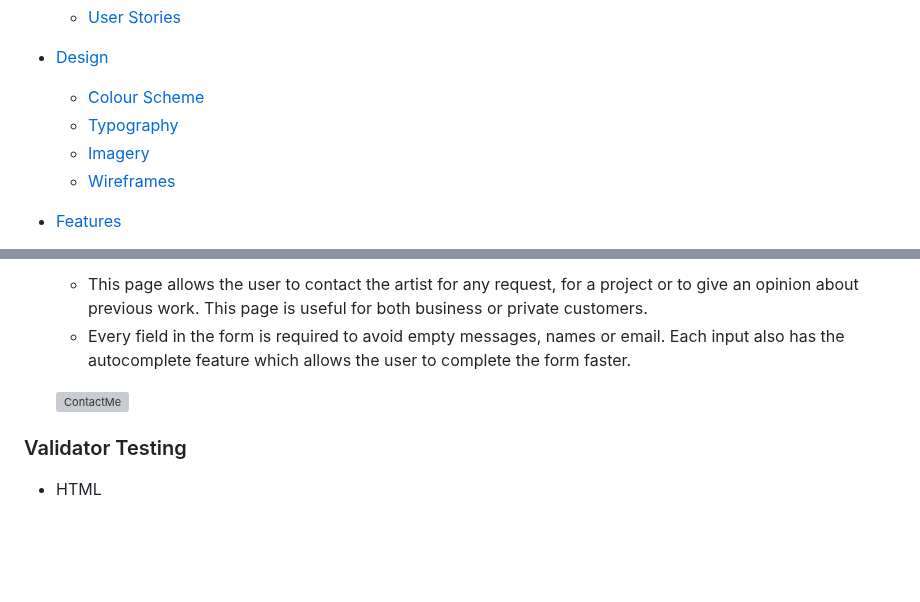
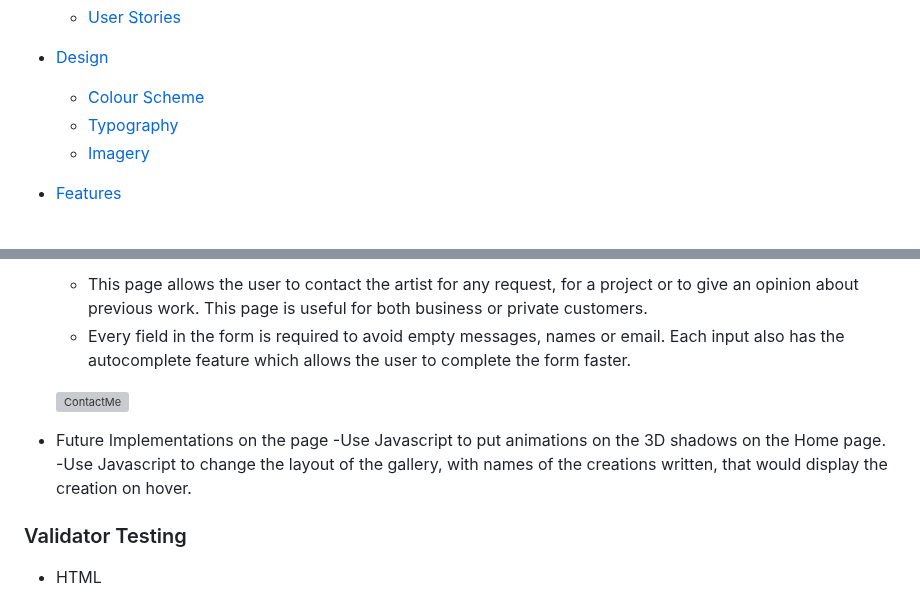
Before and after one commit to tlalexandre/raphael-silva, a Markdown page: README.md, 2 parts joined by grey strips. GitHub-like rendering; blank space fills up the shorter version; grey boxes are pictures that could not be loaded.

```diff
--- a/README.md
+++ b/README.md
@@ -22,7 +22,6 @@ Raphael Silva is a  responsive website that allows people to discover the work o
   * [Colour Scheme](#colour-scheme)
   * [Typography](#typography)
   * [Imagery](#imagery)
-  * [Wireframes](#wireframes)
 
 * [Features](#features)
   * [General Features on Each Page](#general-features-on-each-page)
@@ -143,6 +142,11 @@ The images and the logo were used the permission of the artist. All the pics fro
 
   ![ContactMe](https://user-images.githubusercontent.com/120526785/236821465-5707b754-eb70-4a5c-bace-c763ce7c0b65.png)
 
+- Future Implementations on the page
+  -Use Javascript to put animations on the 3D shadows on the Home page.
+  -Use Javascript to change the layout of the gallery, with names of the creations written, that would display the creation on hover.
+
+
 ### Validator Testing
 
 - HTML
```
